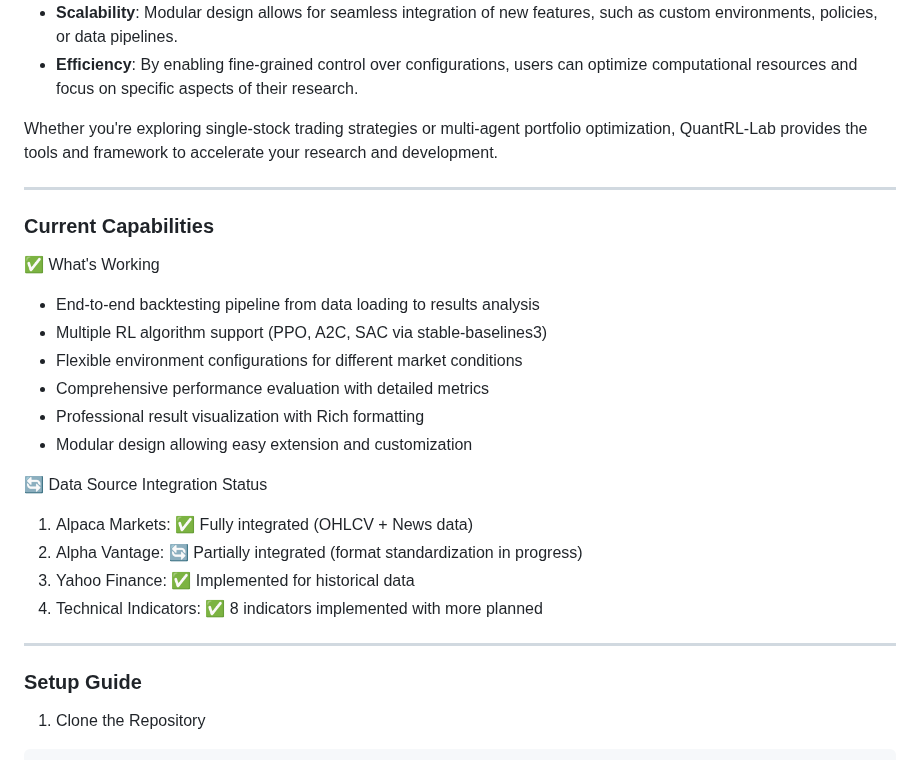
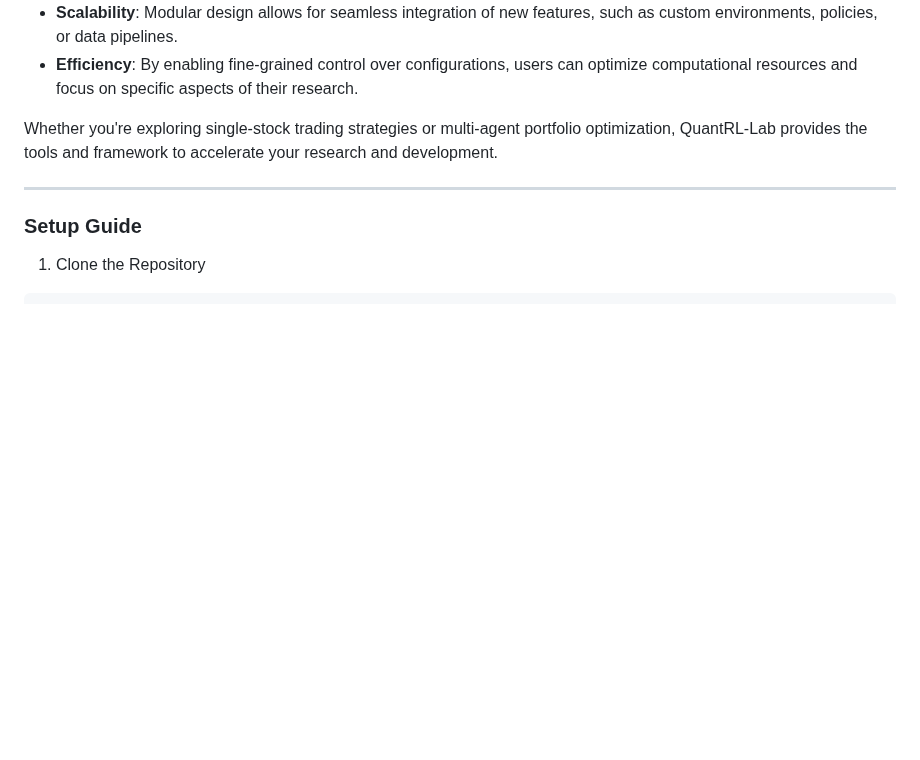
Before and after one commit to whanyu1212/QuantRL-Lab, a Markdown page: README.md, the part around the change. GitHub-like rendering; blank space fills up the shorter version.

Commit message:
removed duplicate content in readme

```diff
--- a/README.md
+++ b/README.md
@@ -21,22 +21,6 @@ QuantRL-Lab is built with configurability at its core, ensuring that:
 
 Whether you're exploring single-stock trading strategies or multi-agent portfolio optimization, QuantRL-Lab provides the tools and framework to accelerate your research and development.
 
----
-
-### Current Capabilities
-✅ What's Working
-- End-to-end backtesting pipeline from data loading to results analysis
-- Multiple RL algorithm support (PPO, A2C, SAC via stable-baselines3)
-- Flexible environment configurations for different market conditions
-- Comprehensive performance evaluation with detailed metrics
-- Professional result visualization with Rich formatting
-- Modular design allowing easy extension and customization
-
-🔄 Data Source Integration Status
-1. Alpaca Markets: ✅ Fully integrated (OHLCV + News data)
-2. Alpha Vantage: 🔄 Partially integrated (format standardization in progress)
-3. Yahoo Finance: ✅ Implemented for historical data
-4. Technical Indicators: ✅ 8 indicators implemented with more planned
 
 ---
 ### Setup Guide
```
